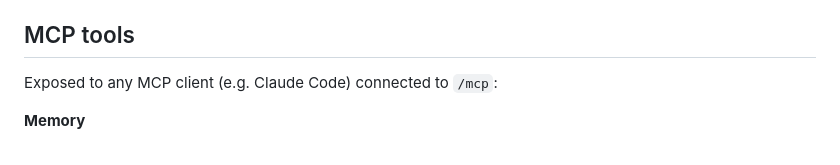
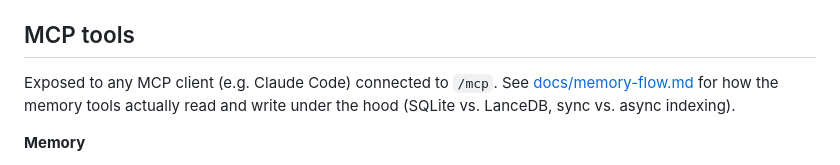
Before and after one commit to bradygerndt/project-brain, a Markdown page: README.md, the part around the change. Rendered like a GitHub page.

```diff
--- a/README.md
+++ b/README.md
@@ -150,7 +150,9 @@ CLI's own version and its git/release tags keep the `v` (the Go convention, e.g.
 
 ## MCP tools
 
-Exposed to any MCP client (e.g. Claude Code) connected to `/mcp`:
+Exposed to any MCP client (e.g. Claude Code) connected to `/mcp`. See
+[docs/memory-flow.md](docs/memory-flow.md) for how the memory tools actually read and write
+under the hood (SQLite vs. LanceDB, sync vs. async indexing).
 
 **Memory**
 - `memory_set` — store or update an entry (indexed for keyword + semantic search)
```
Also changed, not shown: docs/memory-flow.md (added, +61 -0 lines).
